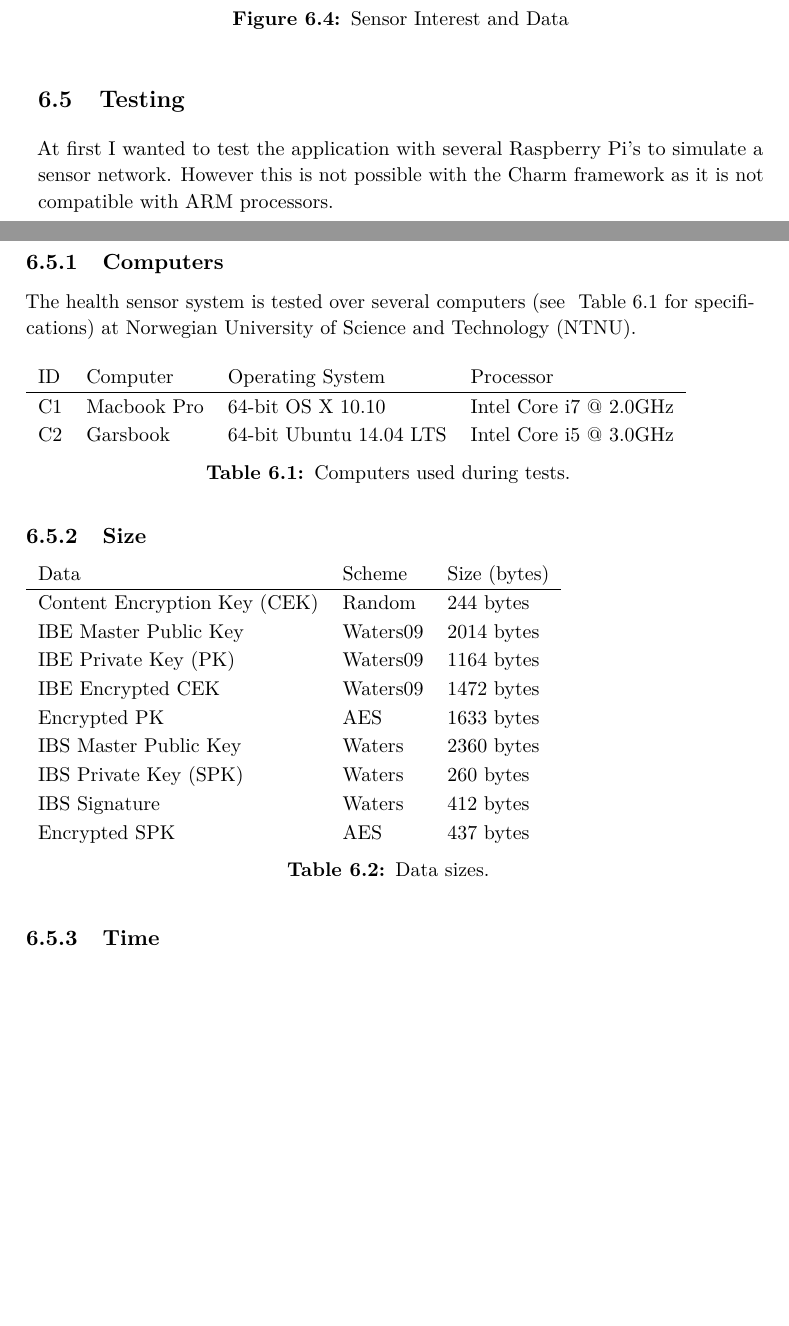
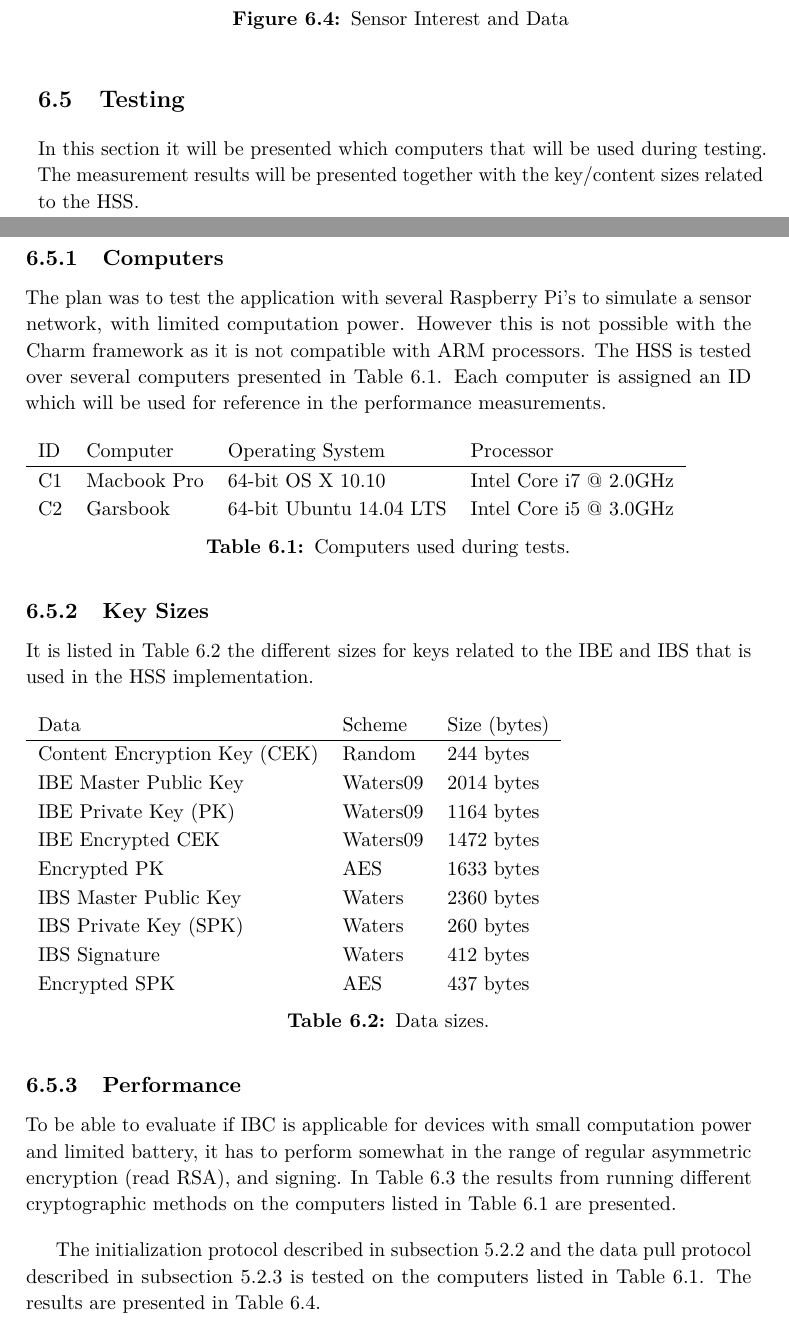
Before and after one commit to haakonmo/master-thesis-ndn, a LaTeX thesis (master-thesis-report/report/main.tex, which reads master-thesis-report/report/chapter3-3.tex, master-thesis-report/report/glossary.tex): two parts of pages 47 and 48 of 61, joined at a grey line, cut so that both start at the same text, the shorter picture padded with empty space. Compiled offline with pdfLaTeX.

Commit message:
chp3-3: results

```diff
--- a/master-thesis-report/report/chapter3-3.tex
+++ b/master-thesis-report/report/chapter3-3.tex
@@ -138,12 +138,14 @@ Sensor packets have the structure presented in~\autoref{fig:sensor_interest-data
 \end{figure}
 
 \section{Testing}
-
-At first I wanted to test the application with several Raspberry Pi's to simulate a sensor network.
-However this is not possible with the Charm framework as it is not compatible with ARM processors.
+In this section it will be presented which computers that will be used during testing.
+The measurement results will be presented together with the key/content sizes related to the \gls{HSS}.
 
 \subsection{Computers}
-The health sensor system is tested over several computers (see ~\autoref{tbl:target_computers} for specifications) at \gls{ntnu}.
+The plan was to test the application with several Raspberry Pi's to simulate a sensor network, with limited computation power.
+However this is not possible with the Charm framework as it is not compatible with ARM processors.
+The \gls{HSS} is tested over several computers presented in~\autoref{tbl:target_computers}.
+Each computer is assigned an ID which will be used for reference in the performance measurements.
 
 \begin{table}[h]
   \begin{tabular}{llll}
@@ -155,7 +157,8 @@ The health sensor system is tested over several computers (see ~\autoref{tbl:tar
   \label{tbl:target_computers}
 \end{table}
 
-\subsection{Size}
+\subsection{Key Sizes}
+It is listed in~\autoref{tbl:size_chart} the different sizes for keys related to the \gls{IBE} and \gls{IBS} that is used in the \gls{HSS} implementation.
 
 \begin{table}[h]
   \begin{tabular}{lll}
@@ -175,6 +178,9 @@ The health sensor system is tested over several computers (see ~\autoref{tbl:tar
 \end{table}
 
 
-\subsection{Time}
+\subsection{Performance}
+To be able to evaluate if \gls{IBC} is applicable for devices with small computation power and limited battery, it has to perform somewhat in the range of regular asymmetric encryption (read RSA), and signing.
+In~\autoref{tbl:time_chart} the results from running different cryptographic methods on the computers listed in~\autoref{tbl:target_computers} are presented.
+
 \begin{table}[h]
   \begin{tabular}{llll}
@@ -204,2 +211,4 @@ The health sensor system is tested over several computers (see ~\autoref{tbl:tar
+The initialization protocol described in~\autoref{init} and the data pull protocol described in~\autoref{data_pull} is tested on the computers listed in~\autoref{tbl:target_computers}.
+The results are presented in~\autoref{tbl:rtt_chart}.
 \begin{table}[h]
   \begin{tabular}{lll}
--- a/master-thesis-report/report/glossary.tex
+++ b/master-thesis-report/report/glossary.tex
@@ -3,6 +3,7 @@
 \newglossaryentry{A_B^C}{type=main,name={\ensuremath{A_B^C}},sort=A,
 description={A dummy symbol }}
 
+\newacronym{HSS}{HSS}{Health Sensor System}
 % Institutions
 \newacronym{ntnu}{NTNU}{Norwegian University of Science and Technology}
 \newacronym{IET}{IET}{NTNU Department of Electronics and Telecommunications}
```
Also changed, not shown: master-thesis-report/report/chapter3-2.tex (+5 -5 lines), master-thesis-report/report/chapter3-3.tex (11 more changed lines).
